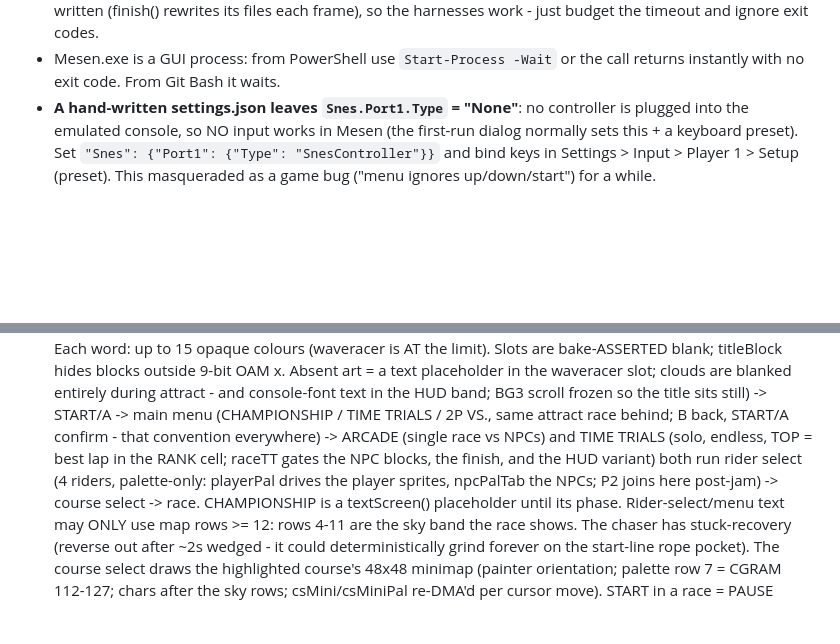
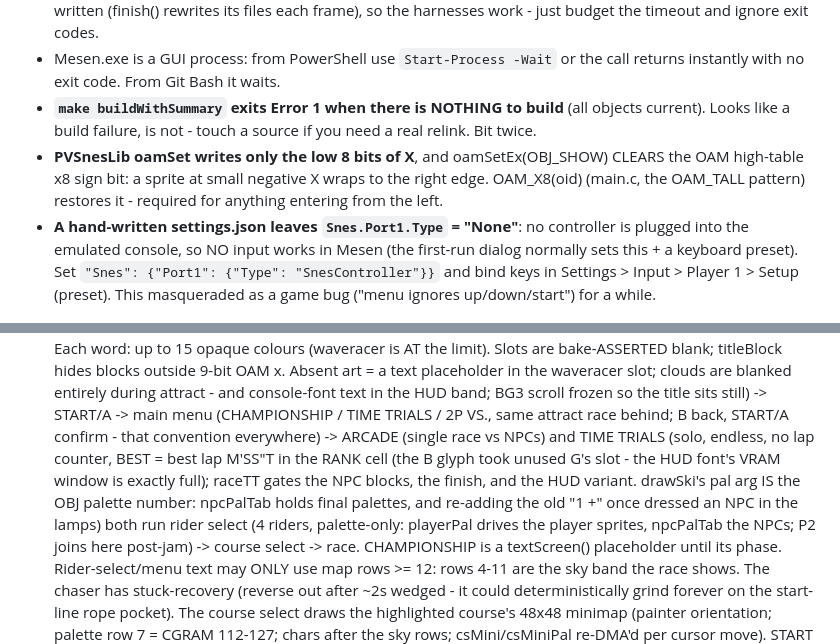
Before and after one commit to seanbouk/super-waverace, a Markdown page: CLAUDE.md, 2 parts joined by grey strips. Rendered like a GitHub page; blank space fills up the shorter version.

Commit message:
CLAUDE.md/PLAN.md: finish the pre-compaction state checkpoint

```diff
--- a/CLAUDE.md
+++ b/CLAUDE.md
@@ -93,6 +93,14 @@ Lessons from the Aug-28 machine (`Sean`), all of which bit:
   the harnesses work - just budget the timeout and ignore exit codes.
 - Mesen.exe is a GUI process: from PowerShell use `Start-Process -Wait`
   or the call returns instantly with no exit code. From Git Bash it waits.
+- **`make buildWithSummary` exits Error 1 when there is NOTHING to build**
+  (all objects current). Looks like a build failure, is not - touch a
+  source if you need a real relink. Bit twice.
+- **PVSnesLib oamSet writes only the low 8 bits of X**, and
+  oamSetEx(OBJ_SHOW) CLEARS the OAM high-table x8 sign bit: a sprite at
+  small negative X wraps to the right edge. OAM_X8(oid) (main.c, the
+  OAM_TALL pattern) restores it - required for anything entering from
+  the left.
 - **A hand-written settings.json leaves `Snes.Port1.Type` = "None"**: no
   controller is plugged into the emulated console, so NO input works in
   Mesen (the first-run dialog normally sets this + a keyboard preset).
@@ -444,8 +452,11 @@ move waypoint 0/1 in the painter to move the grid.
   still) -> START/A -> main menu (CHAMPIONSHIP / TIME TRIALS / 2P VS.,
   same attract race behind; B back, START/A confirm - that convention
   everywhere) -> ARCADE (single race vs NPCs) and TIME TRIALS (solo,
-  endless, TOP = best lap in the RANK cell; raceTT gates the NPC blocks,
-  the finish, and the HUD variant) both run rider select (4 riders,
+  endless, no lap counter, BEST = best lap M'SS"T in the RANK cell (the
+  B glyph took unused G's slot - the HUD font's VRAM window is exactly
+  full); raceTT gates the NPC blocks, the finish, and the HUD variant.
+  drawSki's pal arg IS the OBJ palette number: npcPalTab holds final
+  palettes, and re-adding the old "1 +" once dressed an NPC in the lamps) both run rider select (4 riders,
   palette-only: playerPal drives the player sprites, npcPalTab the NPCs;
   P2 joins here post-jam) -> course select -> race. CHAMPIONSHIP is a
   textScreen() placeholder until its phase. Rider-select/menu text may
```
Also changed, not shown: docs/PLAN.md (+4 -0 lines).
